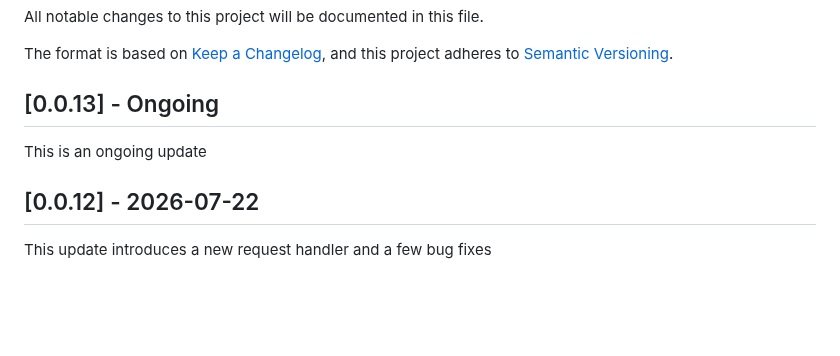
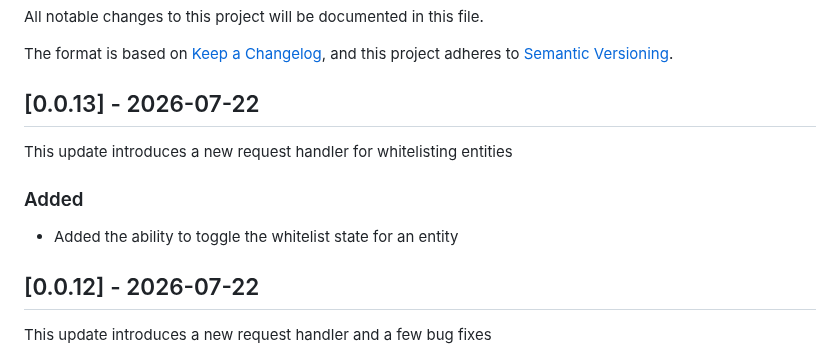
Before and after one commit to nosial/FederationLib, a Markdown page: CHANGELOG.md, the part around the change. Rendered like a GitHub page; blank space fills up the shorter version.

```diff
--- a/CHANGELOG.md
+++ b/CHANGELOG.md
@@ -5,10 +5,12 @@ All notable changes to this project will be documented in this file.
 The format is based on [Keep a Changelog](https://keepachangelog.com/en/1.0.0/),
 and this project adheres to [Semantic Versioning](https://semver.org/spec/v2.0.0.html).
 
-## [0.0.13] - Ongoing
+## [0.0.13] - 2026-07-22
 
-This is an ongoing update
+This update introduces a new request handler for whitelisting entities
 
+### Added
+ - Added the ability to toggle the whitelist state for an entity
 
 
 ## [0.0.12] - 2026-07-22
```
